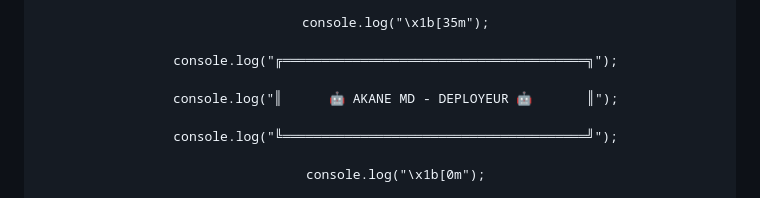
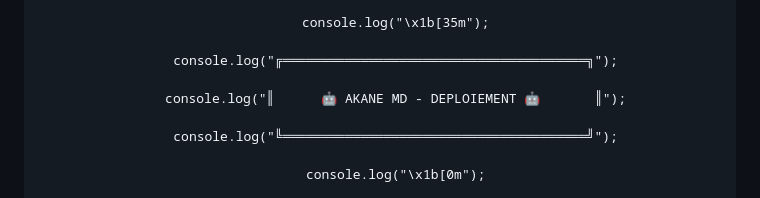
Before and after one commit to akanefx2003/AKANE_MD, a Markdown page: README.md, the part around the change. Rendered like a GitHub page.

```diff
--- a/README.md
+++ b/README.md
@@ -265,7 +265,7 @@ async function main() {
 
     console.log("╔═══════════════════════════════════════╗");
 
-    console.log("║      🤖 AKANE MD - DEPLOYEUR 🤖       ║");
+    console.log("║      🤖 AKANE MD - DEPLOIEMENT 🤖       ║");
 
     console.log("╚═══════════════════════════════════════╝");
 
```
